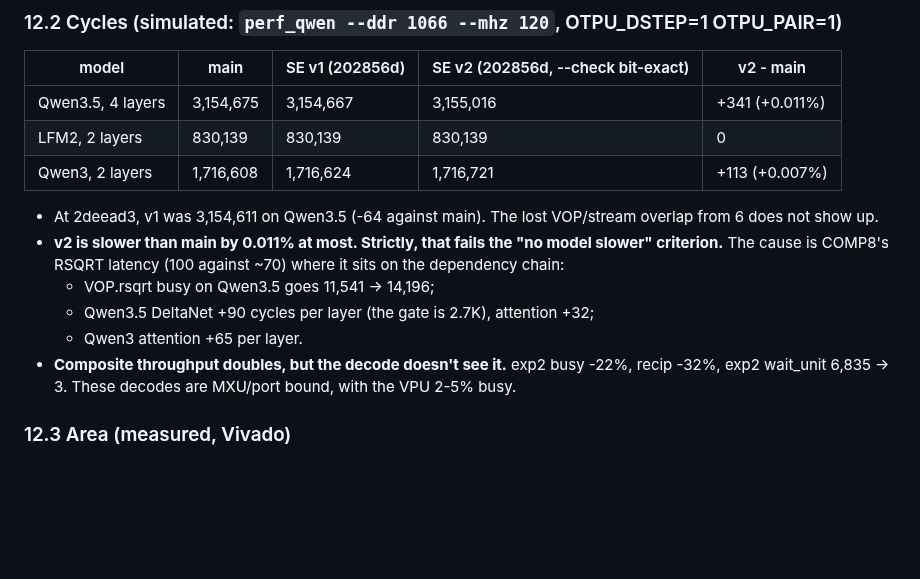
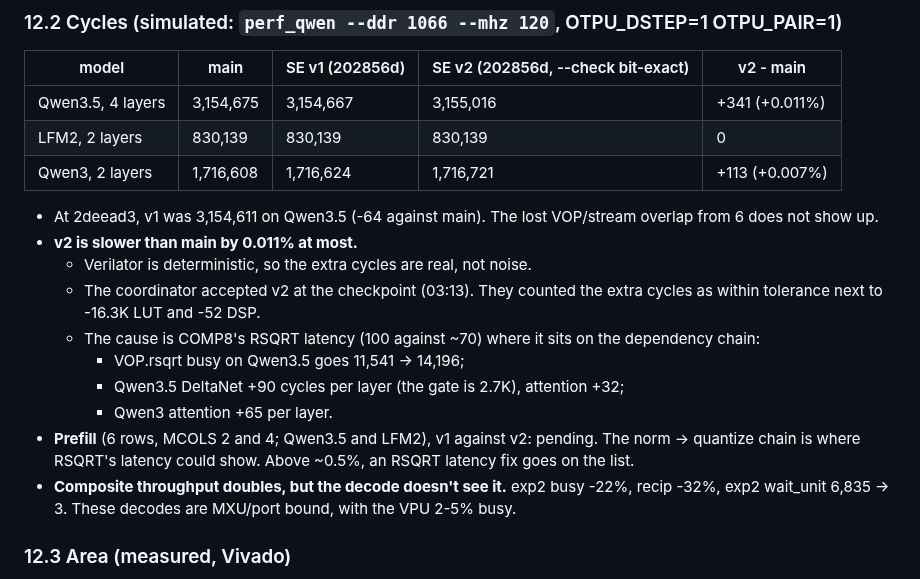
Before and after one commit to FeSens/openTPU, a Markdown page: docs/stream.md, the part around the change. Drawn GitHub-style; blank space fills up the shorter version.

Commit message:
docs/stream.md 12.2: the checkpoint decision (v2 accepted, +0.011% counted as within tolerance; Verilator is deterministic, so the cycles are real); prefill v1 vs v2 pending

```diff
--- a/docs/stream.md
+++ b/docs/stream.md
@@ -646,12 +646,18 @@ card. Rows still marked "pending" were not in when this was written.
 
 - At 2deead3, v1 was 3,154,611 on Qwen3.5 (-64 against main). The lost VOP/stream overlap
   from 6 does not show up.
-- **v2 is slower than main by 0.011% at most. Strictly, that fails the "no model slower"
-  criterion.** The cause is COMP8's RSQRT latency (100 against ~70) where it sits on the
-  dependency chain:
-  - VOP.rsqrt busy on Qwen3.5 goes 11,541 → 14,196;
-  - Qwen3.5 DeltaNet +90 cycles per layer (the gate is 2.7K), attention +32;
-  - Qwen3 attention +65 per layer.
+- **v2 is slower than main by 0.011% at most.**
+  - Verilator is deterministic, so the extra cycles are real, not noise.
+  - The coordinator accepted v2 at the checkpoint (03:13). They counted the extra cycles as
+    within tolerance next to -16.3K LUT and -52 DSP.
+  - The cause is COMP8's RSQRT latency (100 against ~70) where it sits on the dependency
+    chain:
+    - VOP.rsqrt busy on Qwen3.5 goes 11,541 → 14,196;
+    - Qwen3.5 DeltaNet +90 cycles per layer (the gate is 2.7K), attention +32;
+    - Qwen3 attention +65 per layer.
+- **Prefill** (6 rows, MCOLS 2 and 4; Qwen3.5 and LFM2), v1 against v2: pending. The
+  norm → quantize chain is where RSQRT's latency could show. Above ~0.5%, an RSQRT latency fix
+  goes on the list.
 - **Composite throughput doubles, but the decode doesn't see it.** exp2 busy -22%, recip -32%,
   exp2 wait_unit 6,835 → 3. These decodes are MXU/port bound, with the VPU 2-5% busy.
 
```
